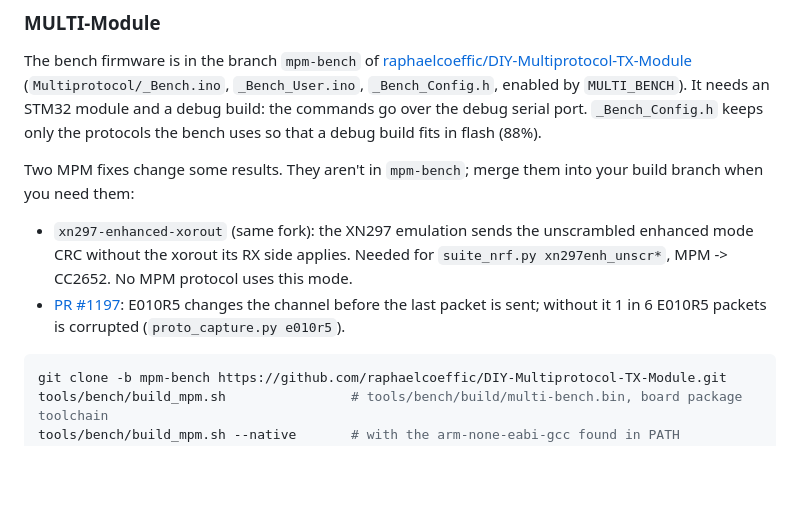
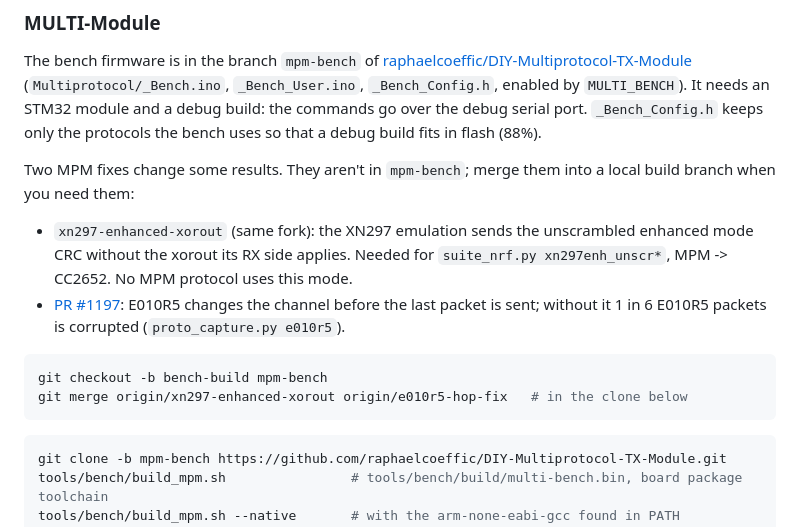
Before and after one commit to raphaelcoeffic/mpmv2, a Markdown page: docs/bench.md, the part around the change. Rendered like a GitHub page; blank space fills up the shorter version.

````diff
--- a/docs/bench.md
+++ b/docs/bench.md
@@ -43,7 +43,7 @@ over the debug serial port. `_Bench_Config.h` keeps only the protocols the
 bench uses so that a debug build fits in flash (88%).
 
 Two MPM fixes change some results. They aren't in `mpm-bench`; merge them
-into your build branch when you need them:
+into a local build branch when you need them:
 
 - `xn297-enhanced-xorout` (same fork): the XN297 emulation sends the
   unscrambled enhanced mode CRC without the xorout its RX side applies. Needed
@@ -52,6 +52,11 @@ into your build branch when you need them:
 - [PR #1197](https://github.com/pascallanger/DIY-Multiprotocol-TX-Module/pull/1197):
   E010R5 changes the channel before the last packet is sent; without it 1 in 6
   E010R5 packets is corrupted (`proto_capture.py e010r5`).
+
+```sh
+git checkout -b bench-build mpm-bench
+git merge origin/xn297-enhanced-xorout origin/e010r5-hop-fix   # in the clone below
+```
 
 ```sh
 git clone -b mpm-bench https://github.com/raphaelcoeffic/DIY-Multiprotocol-TX-Module.git
````
Also changed, not shown: docs/interop-results.md (+3 -2 lines).
